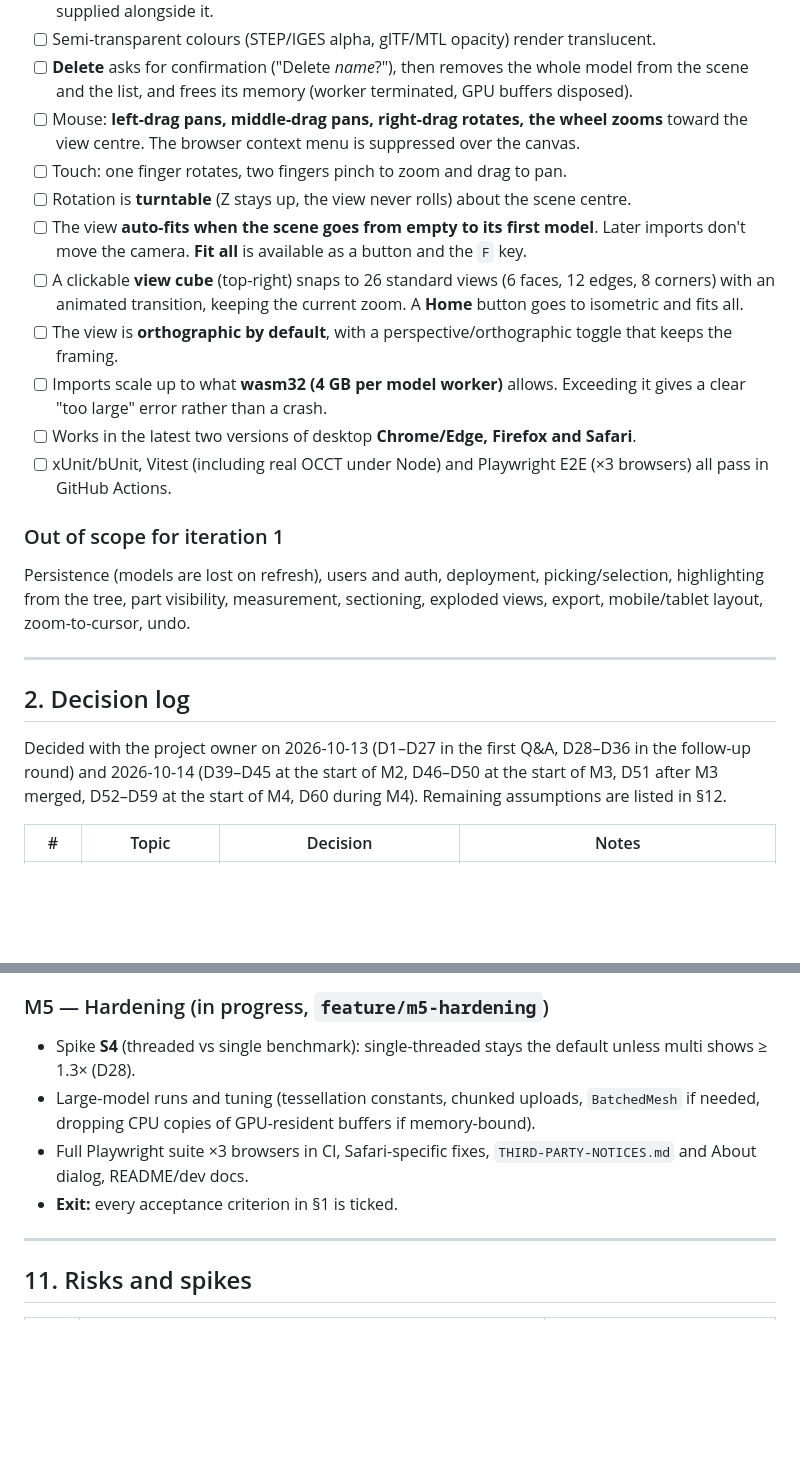
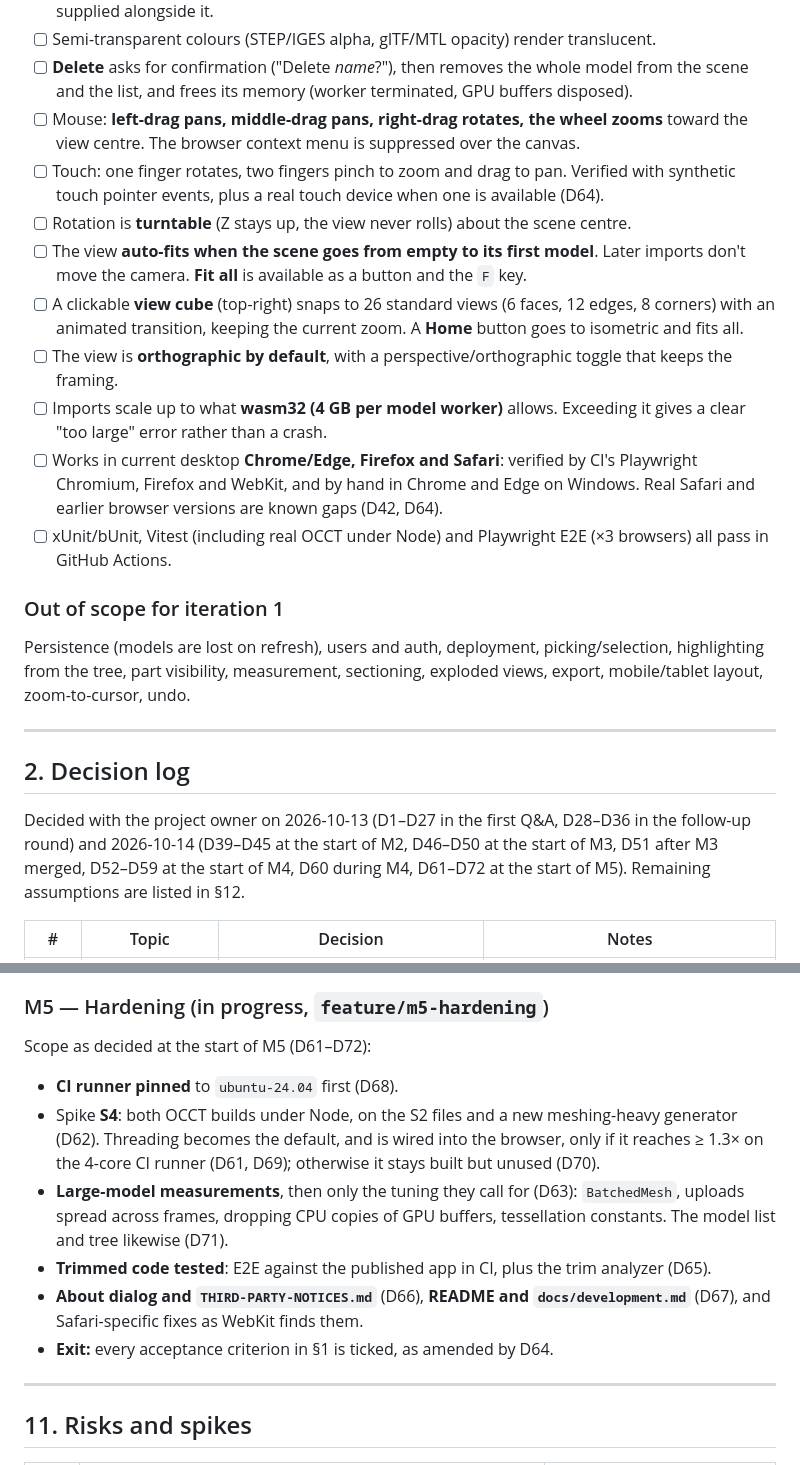
Before and after one commit to JRB-90/j3d, a Markdown page: docs/plan.md, 2 parts joined by grey strips. Rendered like a GitHub page; blank space fills up the shorter version.

Commit message:
Plan: M5 decisions D61-D72
Co-Authored-By: Claude Opus 5.5 <noreply@anthropic.com>

```diff
--- a/docs/plan.md
+++ b/docs/plan.md
@@ -26,13 +26,13 @@ The theme is dark throughout. **CAD files never leave the user's machine**: all
 - [ ] Semi-transparent colours (STEP/IGES alpha, glTF/MTL opacity) render translucent.
 - [ ] **Delete** asks for confirmation ("Delete *name*?"), then removes the whole model from the scene and the list, and frees its memory (worker terminated, GPU buffers disposed).
 - [ ] Mouse: **left-drag pans, middle-drag pans, right-drag rotates, the wheel zooms** toward the view centre. The browser context menu is suppressed over the canvas.
-- [ ] Touch: one finger rotates, two fingers pinch to zoom and drag to pan.
+- [ ] Touch: one finger rotates, two fingers pinch to zoom and drag to pan. Verified with synthetic touch pointer events, plus a real touch device when one is available (D64).
 - [ ] Rotation is **turntable** (Z stays up, the view never rolls) about the scene centre.
 - [ ] The view **auto-fits when the scene goes from empty to its first model**. Later imports don't move the camera. **Fit all** is available as a button and the `F` key.
 - [ ] A clickable **view cube** (top-right) snaps to 26 standard views (6 faces, 12 edges, 8 corners) with an animated transition, keeping the current zoom. A **Home** button goes to isometric and fits all.
 - [ ] The view is **orthographic by default**, with a perspective/orthographic toggle that keeps the framing.
 - [ ] Imports scale up to what **wasm32 (4 GB per model worker)** allows. Exceeding it gives a clear "too large" error rather than a crash.
-- [ ] Works in the latest two versions of desktop **Chrome/Edge, Firefox and Safari**.
+- [ ] Works in current desktop **Chrome/Edge, Firefox and Safari**: verified by CI's Playwright Chromium, Firefox and WebKit, and by hand in Chrome and Edge on Windows. Real Safari and earlier browser versions are known gaps (D42, D64).
 - [ ] xUnit/bUnit, Vitest (including real OCCT under Node) and Playwright E2E (×3 browsers) all pass in GitHub Actions.
 
 ### Out of scope for iteration 1
@@ -43,7 +43,7 @@ Persistence (models are lost on refresh), users and auth, deployment, picking/se
 
 ## 2. Decision log
 
-Decided with the project owner on 2026-10-13 (D1–D27 in the first Q&A, D28–D36 in the follow-up round) and 2026-10-14 (D39–D45 at the start of M2, D46–D50 at the start of M3, D51 after M3 merged, D52–D59 at the start of M4, D60 during M4). Remaining assumptions are listed in §12.
+Decided with the project owner on 2026-10-13 (D1–D27 in the first Q&A, D28–D36 in the follow-up round) and 2026-10-14 (D39–D45 at the start of M2, D46–D50 at the start of M3, D51 after M3 merged, D52–D59 at the start of M4, D60 during M4, D61–D72 at the start of M5). Remaining assumptions are listed in §12.
 
 | # | Topic | Decision | Notes |
 |---|---|---|---|
@@ -479,10 +491,14 @@ Scope as decided at the start of M4 (D52–D59): the model list as described in
 
 ### M5 — Hardening (in progress, `feature/m5-hardening`)
 
-- Spike **S4** (threaded vs single benchmark): single-threaded stays the default unless multi shows ≥ 1.3× (D28).
-- Large-model runs and tuning (tessellation constants, chunked uploads, `BatchedMesh` if needed, dropping CPU copies of GPU-resident buffers if memory-bound).
-- Full Playwright suite ×3 browsers in CI, Safari-specific fixes, `THIRD-PARTY-NOTICES.md` and About dialog, README/dev docs.
-- **Exit:** every acceptance criterion in §1 is ticked.
+Scope as decided at the start of M5 (D61–D72):
+
+- **CI runner pinned** to `ubuntu-24.04` first (D68).
+- Spike **S4**: both OCCT builds under Node, on the S2 files and a new meshing-heavy generator (D62). Threading becomes the default, and is wired into the browser, only if it reaches ≥ 1.3× on the 4-core CI runner (D61, D69); otherwise it stays built but unused (D70).
+- **Large-model measurements**, then only the tuning they call for (D63): `BatchedMesh`, uploads spread across frames, dropping CPU copies of GPU buffers, tessellation constants. The model list and tree likewise (D71).
+- **Trimmed code tested**: E2E against the published app in CI, plus the trim analyzer (D65).
+- **About dialog and `THIRD-PARTY-NOTICES.md`** (D66), **README and `docs/development.md`** (D67), and Safari-specific fixes as WebKit finds them.
+- **Exit:** every acceptance criterion in §1 is ticked, as amended by D64.
 
 ---
 
```
Also changed, not shown: other parts of docs/plan.md (+14 -2 lines).
